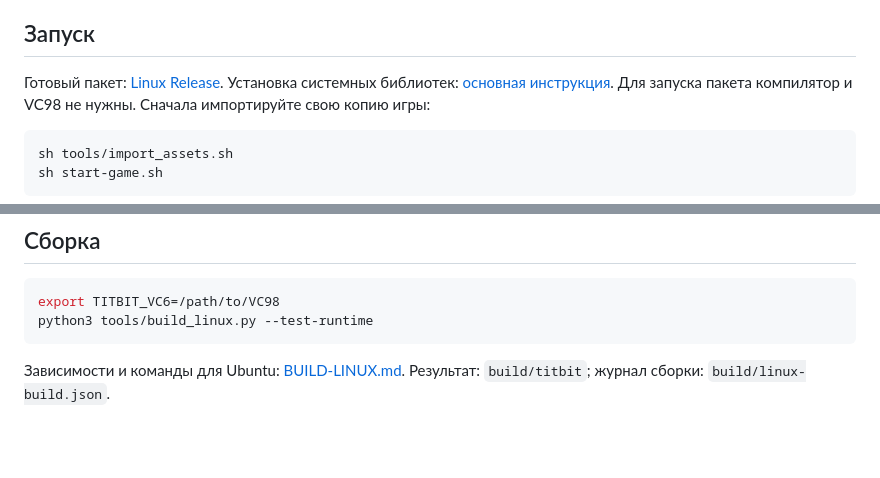
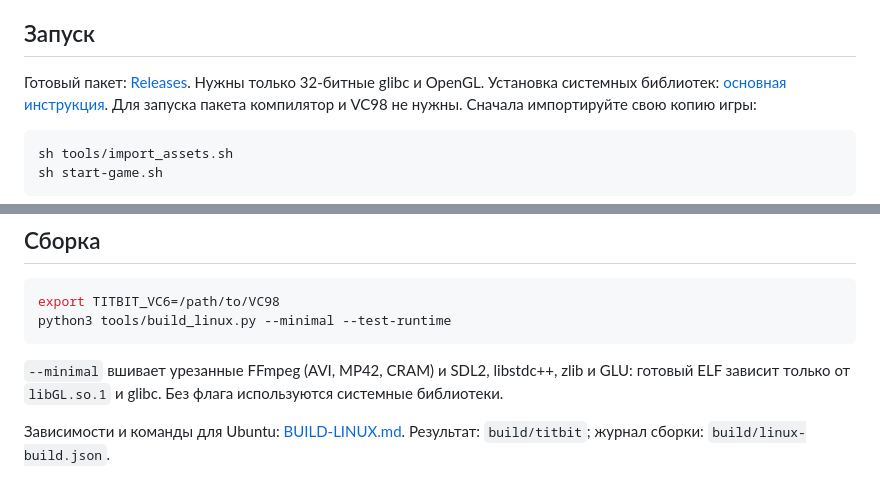
Before and after one commit to Pentusha/titbit-modern, a Markdown page: linux-port/README.md, 2 parts joined by grey strips. Rendered like a GitHub page; blank space fills up the shorter version.

````diff
--- a/linux-port/README.md
+++ b/linux-port/README.md
@@ -5,7 +5,7 @@
 
 ## Запуск
 
-Готовый пакет: [Linux Release](https://github.com/offx366/titbit-modern/releases/tag/v0.2.0-linux.1).
+Готовый пакет: [Releases](https://github.com/offx366/titbit-modern/releases). Нужны только 32-битные glibc и OpenGL.
 Установка системных библиотек: [основная инструкция](https://github.com/offx366/titbit-modern#установка-linux).
 Для запуска пакета компилятор и VC98 не нужны. Сначала импортируйте свою копию игры:
 
@@ -34,8 +34,11 @@ sh start-game.sh --data /path/to/game
 
 ```sh
 export TITBIT_VC6=/path/to/VC98
-python3 tools/build_linux.py --test-runtime
+python3 tools/build_linux.py --minimal --test-runtime
 ```
+
+`--minimal` вшивает урезанные FFmpeg (AVI, MP42, CRAM) и SDL2, libstdc++, zlib и GLU:
+готовый ELF зависит только от `libGL.so.1` и glibc. Без флага используются системные библиотеки.
 
 Зависимости и команды для Ubuntu: [BUILD-LINUX.md](docs/BUILD-LINUX.md).
 Результат: `build/titbit`; журнал сборки: `build/linux-build.json`.
````
Also changed, not shown: README.md (+19 -41 lines).
